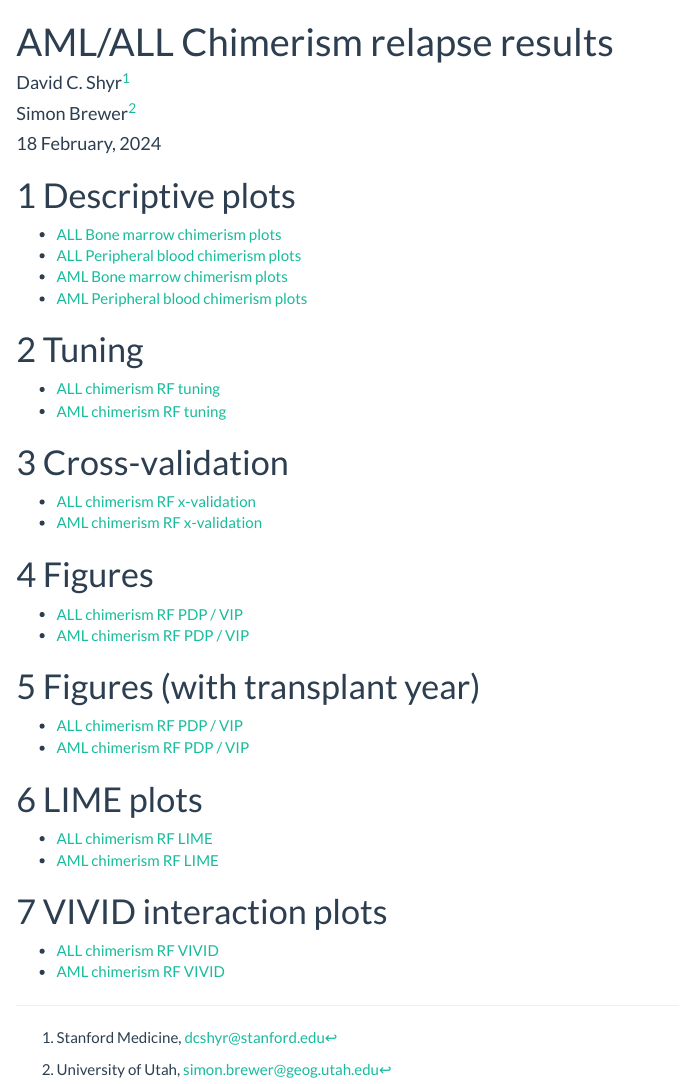
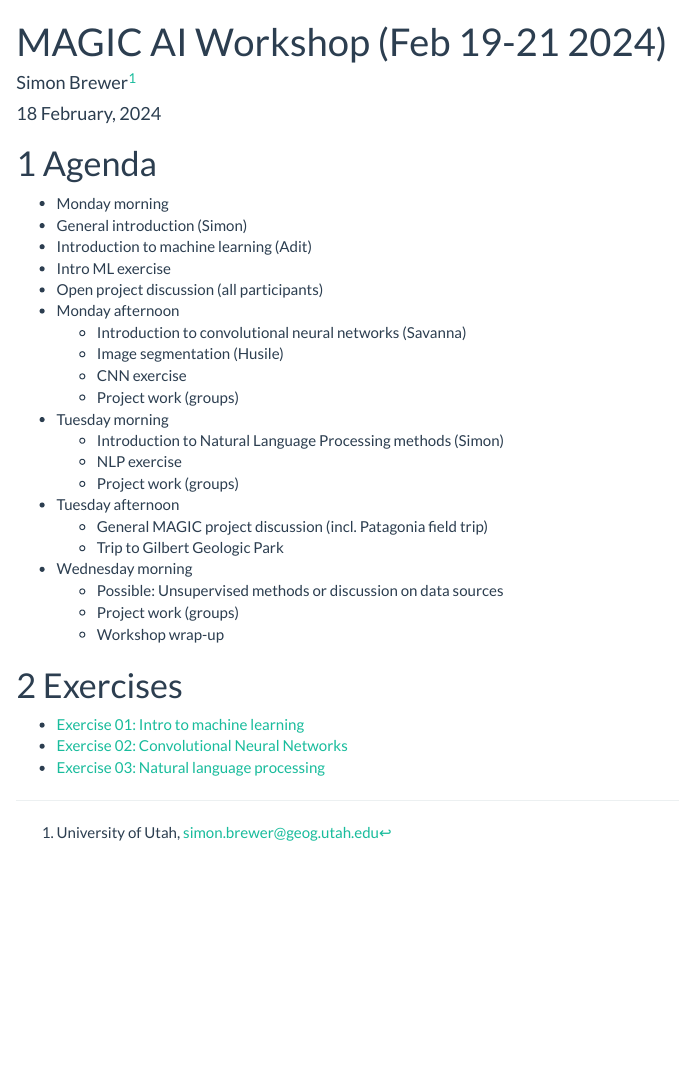
Before and after one commit to simonbrewer/MAGIC_AI_Workshop, an R Markdown document (99_html_index.Rmd): the page in a window 1100 px wide, from its top. Rendered offline with R 4.5, knitr and Pandoc, with nearby package versions.

Commit message:
Added index

```diff
--- a/99_html_index.Rmd
+++ b/99_html_index.Rmd
@@ -1,12 +1,11 @@
 ---
-title: 'AML/ALL Chimerism relapse results'
+title: 'MAGIC AI Workshop (Feb 19-21 2024)'
 knit: (function(input_file, encoding) {
   out_dir <- 'docs';
   rmarkdown::render(input_file,
  encoding=encoding,
  output_file=file.path(dirname(input_file), out_dir, 'index.html'))})
 author:
-  - David C. Shyr^[Stanford Medicine, dcshyr@stanford.edu]
   - Simon Brewer^[University of Utah, simon.brewer@geog.utah.edu]
 date: "`r format(Sys.time(), '%d %B, %Y')`"
 output:
@@ -18,46 +17,37 @@ output:
     toc_float: false
 ---
 
-# Descriptive plots
+# Agenda
 
-- [ALL Bone marrow chimerism plots][plots_all_bmc]
-- [ALL Peripheral blood chimerism plots][plots_all_pbc]
-- [AML Bone marrow chimerism plots][plots_aml_bmc]
-- [AML Peripheral blood chimerism plots][plots_aml_pbc]
+-	Monday morning
+  - General introduction (Simon)
+  - Introduction to machine learning (Adit)
+  - Intro ML exercise
+  - Open project discussion (all participants)
+- Monday afternoon
+  - Introduction to convolutional neural networks (Savanna)
+  - Image segmentation (Husile)
+  - CNN exercise
+  - Project work (groups)
+- Tuesday morning
+  - Introduction to Natural Language Processing methods (Simon)
+  - NLP exercise
+  - Project work (groups)
+- Tuesday afternoon
+  - General MAGIC project discussion (incl. Patagonia field trip)
+  - Trip to Gilbert Geologic Park
+- Wednesday morning
+  - Possible: Unsupervised methods or discussion on data sources
+  - Project work (groups)
+  - Workshop wrap-up
 
-# Tuning
+# Exercises
 
-- [ALL chimerism RF tuning][rf_all_tuning_mlr3]
-- [AML chimerism RF tuning][rf_aml_tuning_mlr3]
-
-# Cross-validation
-
-- [ALL chimerism RF x-validation][rf_all_tuning_mlr3]
-- [AML chimerism RF x-validation][rf_aml_tuning_mlr3]
-
-# Figures
-
-- [ALL chimerism RF PDP / VIP][rf_all_predict]
-- [AML chimerism RF PDP / VIP][rf_aml_predict]
-
-# Figures (with transplant year)
-
-- [ALL chimerism RF PDP / VIP][rf_all_year_predict]
-- [AML chimerism RF PDP / VIP][rf_aml_year_predict]
-
-# LIME plots
-
-- [ALL chimerism RF LIME][rf_all_lime]
-- [AML chimerism RF LIME][rf_aml_lime]
-
-# VIVID interaction plots
-
-- [ALL chimerism RF VIVID][rf_all_vivid]
-- [AML chimerism RF VIVID][rf_aml_vivid]
-
-[plots_all_bmc]: https://simonbrewer.github.io/aml_all/plots_all_bmc.html
-[plots_all_pbc]: https://simonbrewer.github.io/aml_all/plots_all_pbc.html
-[plots_aml_bmc]: https://simonbrewer.github.io/aml_all/plots_aml_bmc.html
-[plots_aml_pbc]: https://simonbrewer.github.io/aml_all/plots_aml_pbc.html
+- [Exercise 01: Intro to machine learning][introML]
+- [Exercise 02: Convolutional Neural Networks][CNNs]
+- [Exercise 03: Natural language processing][NLP]
 
 
+[introML]: https://simonbrewer.github.io/MAGIC_AI_Workshop/MAGIC_01_IntroML.html
+[CNNs]: https://simonbrewer.github.io/MAGIC_AI_Workshop/MAGIC_02_CNNS.html
+[NLP]: https://simonbrewer.github.io/MAGIC_AI_Workshop/MAGIC_03_NLP.html
```
Also changed, not shown: MAGIC_03_NLP.Rmd (+5 -0 lines), 99_html_index.Rmd (17 more changed lines), 2 other files.
